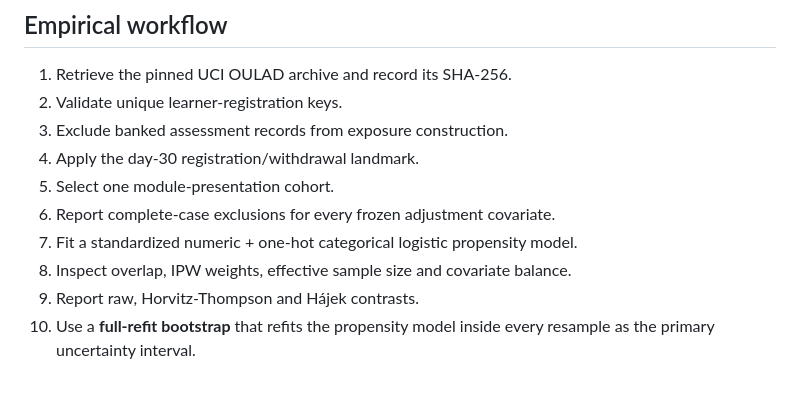
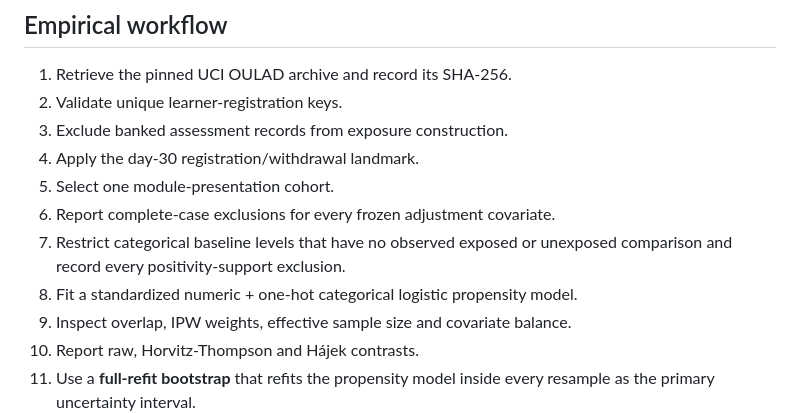
Before and after one commit to devissaputra/causal_learning_analytics, a Markdown page: README.md, the part around the change. GitHub-like rendering; blank space fills up the shorter version.

Commit message:
docs: document empirical positivity support restriction

```diff
--- a/README.md
+++ b/README.md
@@ -63,7 +63,8 @@ Categorical variables are one-hot encoded rather than forced into arbitrary line
 4. Apply the day-30 registration/withdrawal landmark.
 5. Select one module-presentation cohort.
 6. Report complete-case exclusions for every frozen adjustment covariate.
-7. Fit a standardized numeric + one-hot categorical logistic propensity model.
+7. Restrict categorical baseline levels that have no observed exposed or unexposed comparison and record every positivity-support exclusion.
+8. Fit a standardized numeric + one-hot categorical logistic propensity model.
 8. Inspect overlap, IPW weights, effective sample size and covariate balance.
 9. Report raw, Horvitz-Thompson and Hájek contrasts.
 10. Use a **full-refit bootstrap** that refits the propensity model inside every resample as the primary uncertainty interval.
```
